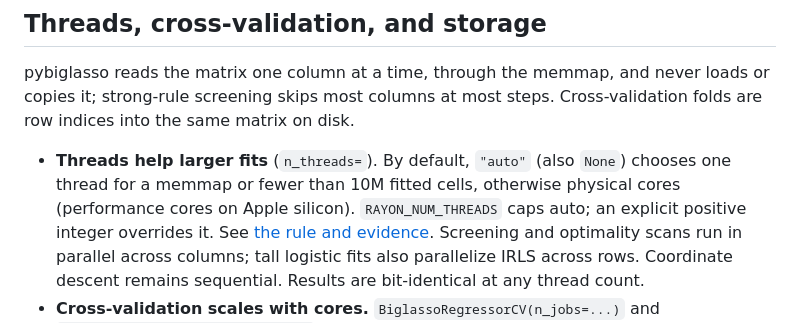
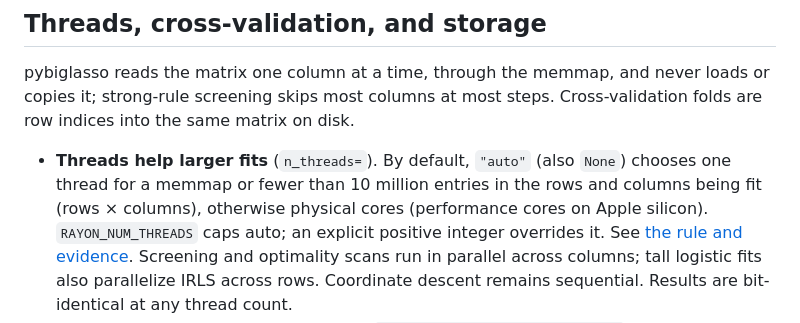
Before and after one commit to mmacpherson/pybiglasso, a Markdown page: README.md, the part around the change. Drawn GitHub-style.

Commit message:
Clarify auto-thread workload wording

```diff
--- a/README.md
+++ b/README.md
@@ -443,8 +443,9 @@ never loads or copies it; strong-rule screening skips most columns at most
 steps. Cross-validation folds are row indices into the same matrix on disk.
 
 - **Threads help larger fits** (`n_threads=`). By default, `"auto"` (also
-  `None`) chooses one thread for a memmap or fewer than 10M fitted cells,
-  otherwise physical cores (performance cores on Apple silicon).
+  `None`) chooses one thread for a memmap or fewer than 10 million entries in
+  the rows and columns being fit (rows × columns), otherwise physical cores
+  (performance cores on Apple silicon).
   `RAYON_NUM_THREADS` caps auto; an explicit positive integer overrides it.
   See [the rule and evidence](benchmarks/threads.md). Screening and optimality
   scans run in parallel across columns; tall logistic fits also parallelize
```
